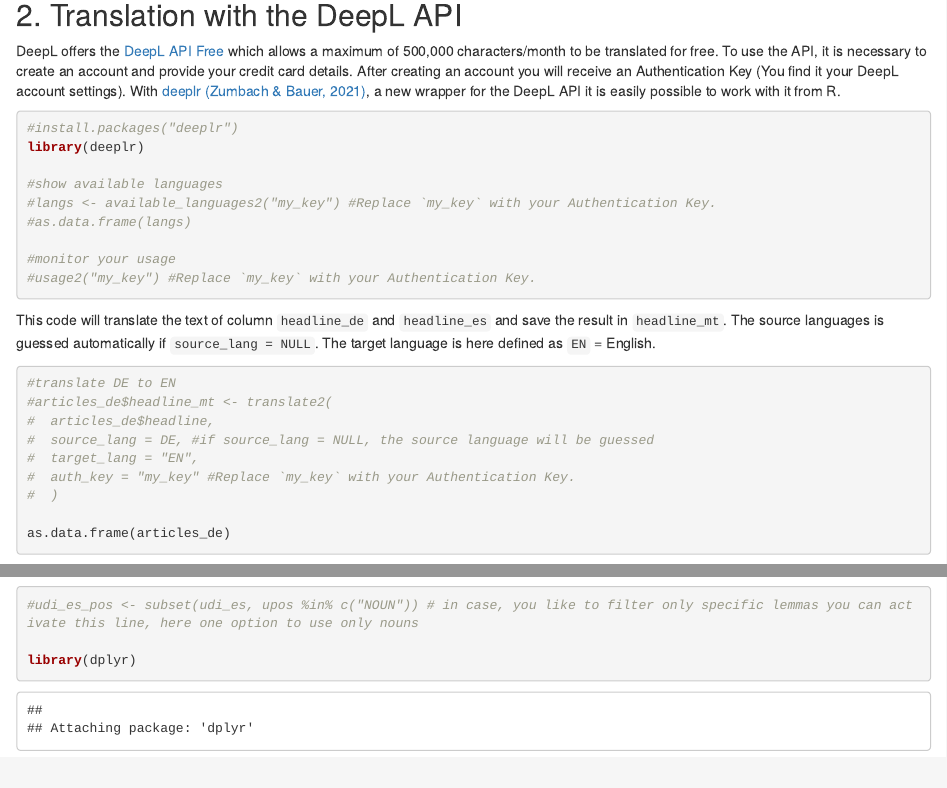
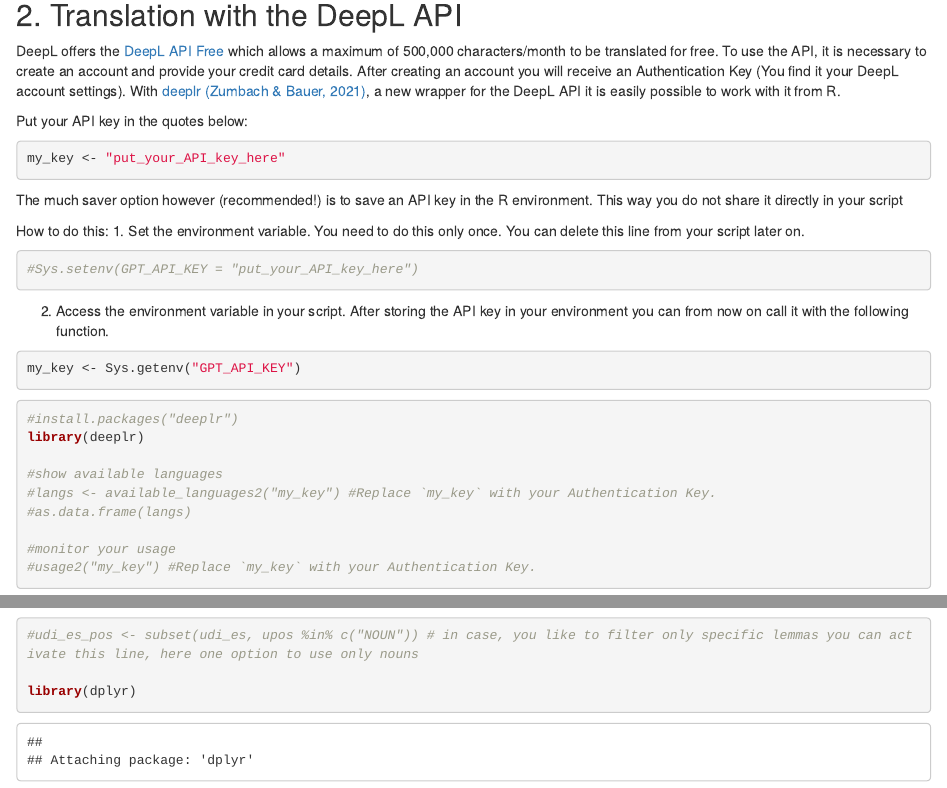
Before and after one commit to fabiennelind/Going-Cross-Lingual_Course, an R Markdown document (code/translation_with_deepl_lemmatization.Rmd): the page in a window 1100 px wide, from 2000 px down, and a second part further down, joined at a grey line. Rendered offline with R 4.5, knitr and Pandoc, with nearby package versions; some code elsewhere in the file could not run offline.

Commit message:
Add files via upload

````diff
--- a/code/translation_with_deepl_lemmatization.Rmd
+++ b/code/translation_with_deepl_lemmatization.Rmd
@@ -81,6 +81,32 @@ translation_prize_case
 ## 2. Translation with the DeepL API
 
 DeepL offers the [DeepL API Free](https://www.deepl.com/en/docs-api/) which allows a maximum of 500,000 characters/month to be translated for free. To use the API, it is necessary to create an account and provide your credit card details. After creating an account you will receive an Authentication Key (You find it your DeepL account settings). With [deeplr](https://github.com/zumbov2/deeplr) [(Zumbach & Bauer, 2021)](https://CRAN.R-project.org/package=deeplr), a new wrapper for the DeepL API it is easily possible to work with it from R.
+
+
+Put your API key in the quotes below:
+
+```{r}
+my_key <- "put_your_API_key_here"
+```
+
+The much saver option however (recommended!) is to save an API key in the R environment. This way you do not share it directly in your script
+
+How to do this:
+1. Set the environment variable. You need to do this only once. You can delete this line from your script later on.
+
+
+```{r}
+#Sys.setenv(GPT_API_KEY = "put_your_API_key_here")
+```
+
+2. Access the environment variable in your script. After storing the API key in your environment you can from now on call it with the following function.
+
+```{r}
+my_key <- Sys.getenv("GPT_API_KEY")
+```
+
+
+
 
 
 ```{r}
````
